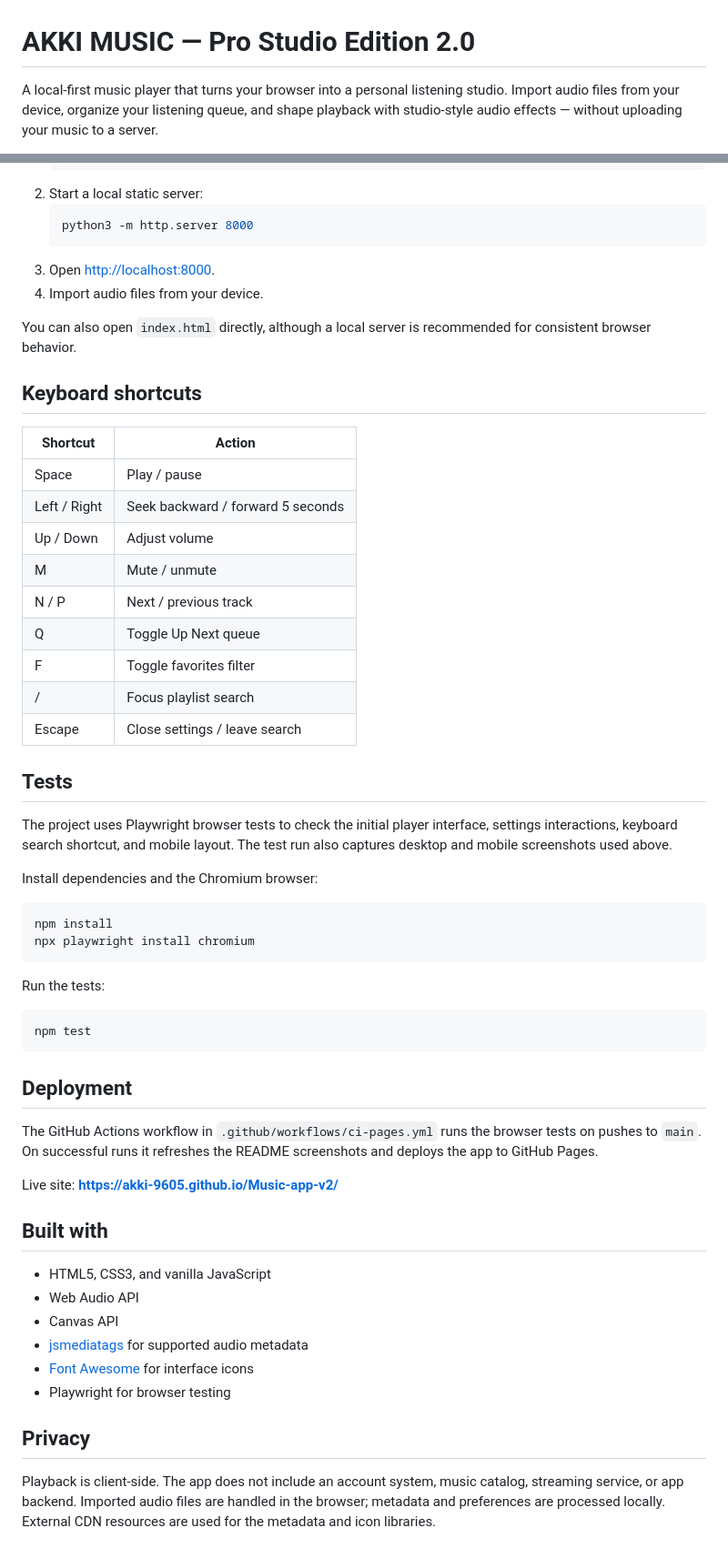
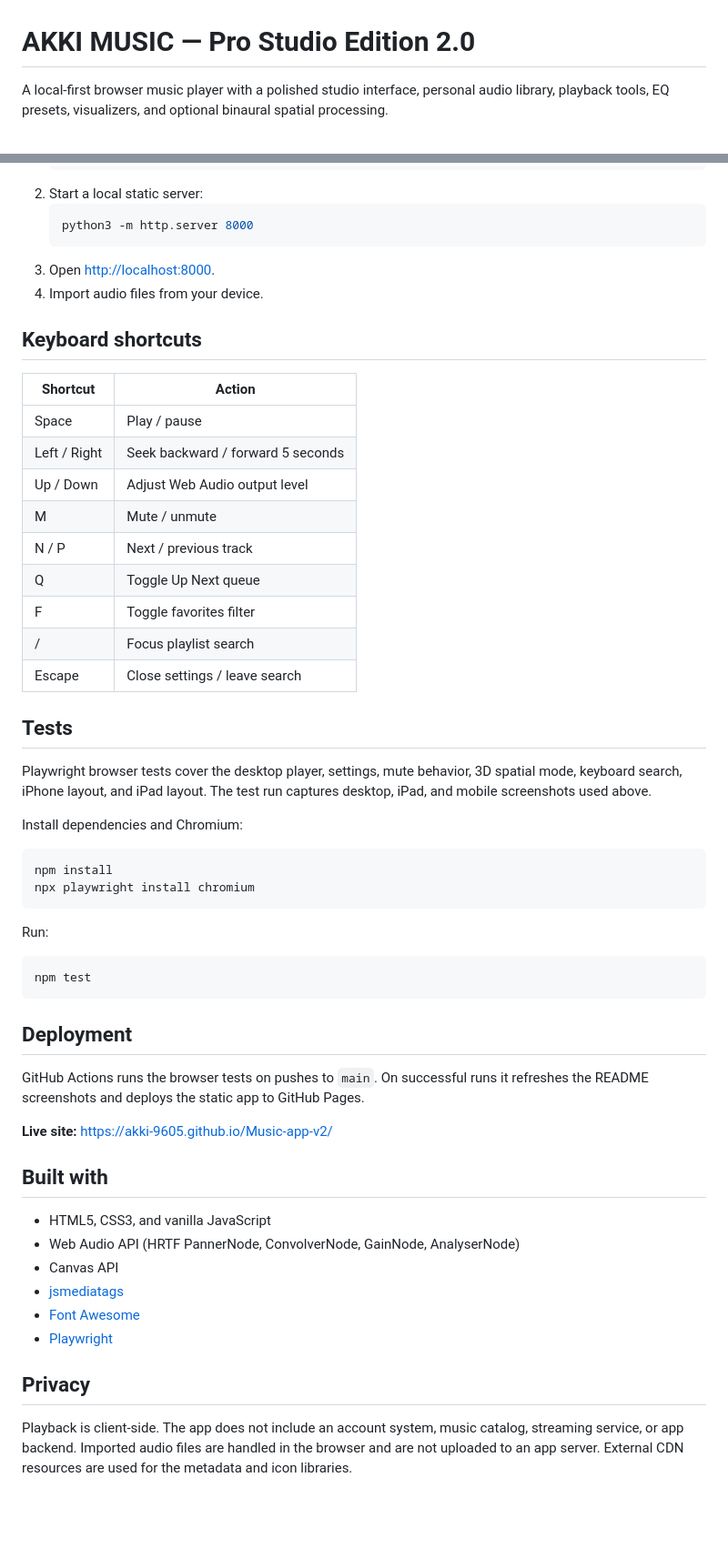
Before and after one commit to AKKI-9605/Music-app-v2, a Markdown page: README.md, 2 parts joined by grey strips. Shown at 91% size. Drawn GitHub-style; blank space fills up the shorter version.

````diff
--- a/README.md
+++ b/README.md
@@ -1,5 +1,5 @@
 # AKKI MUSIC — Pro Studio Edition 2.0
 
-A local-first music player that turns your browser into a personal listening studio. Import audio files from your device, organize your listening queue, and shape playback with studio-style audio effects — without uploading your music to a server.
+A local-first browser music player with a polished studio interface, personal audio library, playback tools, EQ presets, visualizers, and optional binaural spatial processing.
 
 <p align="center">
@@ -44,15 +53,13 @@ No build step or backend is required.
 3. Open [http://localhost:8000](http://localhost:8000).
 4. Import audio files from your device.
 
-You can also open `index.html` directly, although a local server is recommended for consistent browser behavior.
-
 ## Keyboard shortcuts
 
 | Shortcut | Action |
 | --- | --- |
 | Space | Play / pause |
 | Left / Right | Seek backward / forward 5 seconds |
-| Up / Down | Adjust volume |
+| Up / Down | Adjust Web Audio output level |
 | M | Mute / unmute |
 | N / P | Next / previous track |
 | Q | Toggle Up Next queue |
@@ -62,16 +69,16 @@ You can also open `index.html` directly, although a local server is recommended
 
 ## Tests
 
-The project uses Playwright browser tests to check the initial player interface, settings interactions, keyboard search shortcut, and mobile layout. The test run also captures desktop and mobile screenshots used above.
+Playwright browser tests cover the desktop player, settings, mute behavior, 3D spatial mode, keyboard search, iPhone layout, and iPad layout. The test run captures desktop, iPad, and mobile screenshots used above.
 
-Install dependencies and the Chromium browser:
+Install dependencies and Chromium:
 
 ```bash
 npm install
 npx playwright install chromium
 ```
 
-Run the tests:
+Run:
 
 ```bash
 npm test
@@ -79,19 +86,19 @@ npm test
 
 ## Deployment
 
-The GitHub Actions workflow in `.github/workflows/ci-pages.yml` runs the browser tests on pushes to `main`. On successful runs it refreshes the README screenshots and deploys the app to GitHub Pages.
+GitHub Actions runs the browser tests on pushes to `main`. On successful runs it refreshes the README screenshots and deploys the static app to GitHub Pages.
 
-Live site: **https://akki-9605.github.io/Music-app-v2/**
+**Live site:** https://akki-9605.github.io/Music-app-v2/
 
 ## Built with
 
 - HTML5, CSS3, and vanilla JavaScript
-- Web Audio API
+- Web Audio API (HRTF PannerNode, ConvolverNode, GainNode, AnalyserNode)
 - Canvas API
-- [jsmediatags](https://github.com/aadsm/jsmediatags) for supported audio metadata
-- [Font Awesome](https://fontawesome.com/) for interface icons
-- Playwright for browser testing
+- [jsmediatags](https://github.com/aadsm/jsmediatags)
+- [Font Awesome](https://fontawesome.com/)
+- [Playwright](https://playwright.dev/)
 
 ## Privacy
 
-Playback is client-side. The app does not include an account system, music catalog, streaming service, or app backend. Imported audio files are handled in the browser; metadata and preferences are processed locally. External CDN resources are used for the metadata and icon libraries.
+Playback is client-side. The app does not include an account system, music catalog, streaming service, or app backend. Imported audio files are handled in the browser and are not uploaded to an app server. External CDN resources are used for the metadata and icon libraries.
````
Also changed, not shown: other parts of README.md (+21 -12 lines).
